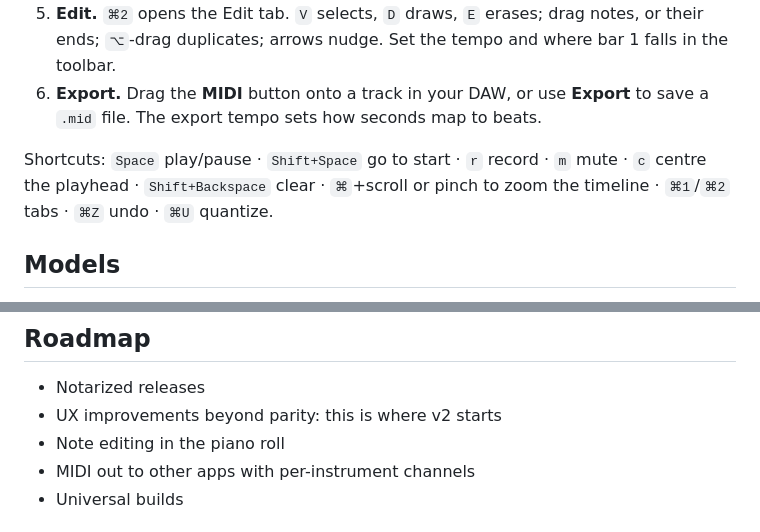
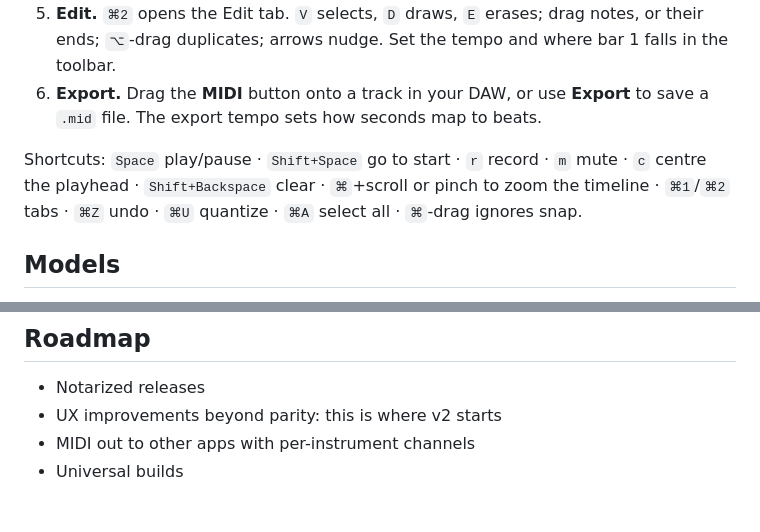
Before and after one commit to bring-shrubbery/neural-sheet, a Markdown page: README.md, 2 parts joined by grey strips. Rendered like a GitHub page.

Commit message:
docs: note editing leaves the roadmap; the last two editor shortcuts
Co-Authored-By: Claude Opus 5 (1M context) <noreply@anthropic.com>

```diff
--- a/README.md
+++ b/README.md
@@ -39,7 +39,7 @@ The transcription engine itself, [muscriptor.cpp](https://github.com/DamRsn/musc
 5. **Edit.** `⌘2` opens the Edit tab. `V` selects, `D` draws, `E` erases; drag notes, or their ends; `⌥`-drag duplicates; arrows nudge. Set the tempo and where bar 1 falls in the toolbar.
 6. **Export.** Drag the **MIDI** button onto a track in your DAW, or use **Export** to save a `.mid` file. The export tempo sets how seconds map to beats.
 
-Shortcuts: `Space` play/pause · `Shift+Space` go to start · `r` record · `m` mute · `c` centre the playhead · `Shift+Backspace` clear · `⌘`+scroll or pinch to zoom the timeline · `⌘1`/`⌘2` tabs · `⌘Z` undo · `⌘U` quantize.
+Shortcuts: `Space` play/pause · `Shift+Space` go to start · `r` record · `m` mute · `c` centre the playhead · `Shift+Backspace` clear · `⌘`+scroll or pinch to zoom the timeline · `⌘1`/`⌘2` tabs · `⌘Z` undo · `⌘U` quantize · `⌘A` select all · `⌘`-drag ignores snap.
 
 ## Models
 
@@ -101,7 +101,6 @@ NeuralSheet is developed by a small team working with AI coding agents that we r
 
 - Notarized releases
 - UX improvements beyond parity: this is where v2 starts
-- Note editing in the piano roll
 - MIDI out to other apps with per-instrument channels
 - Universal builds
 
```
